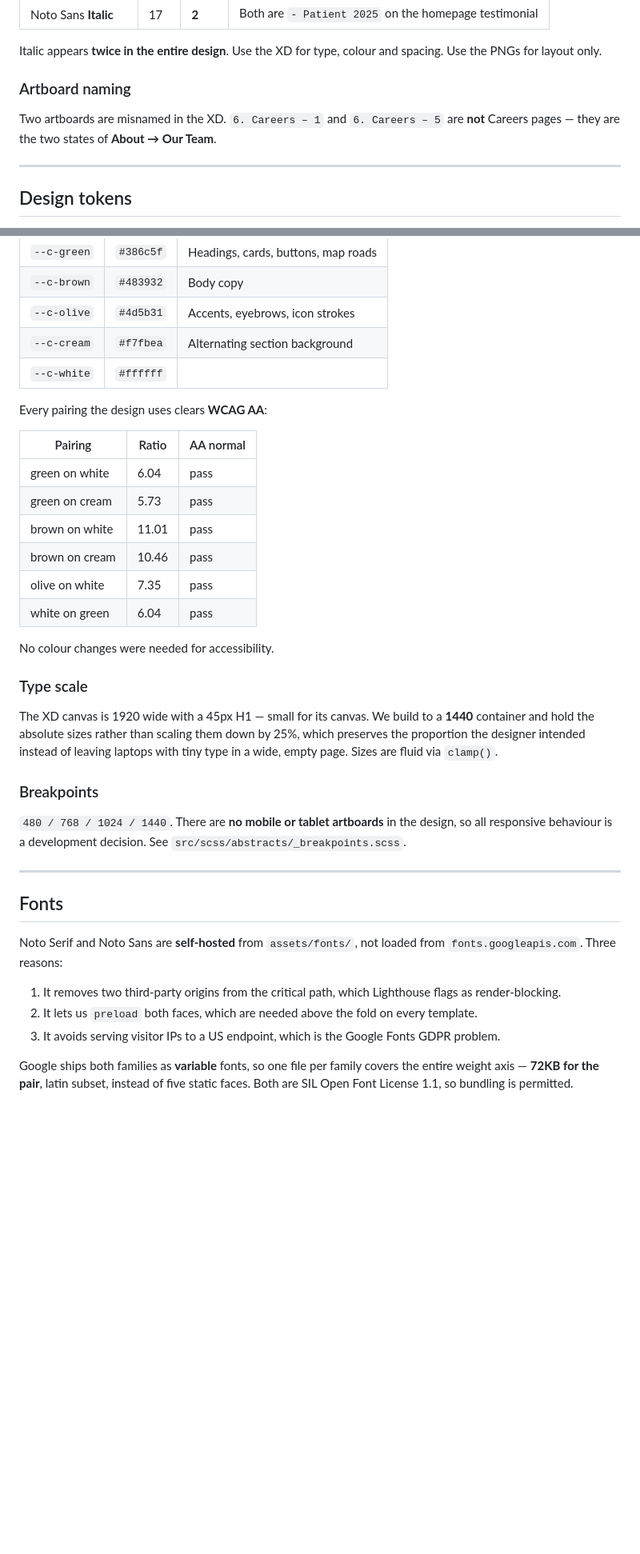
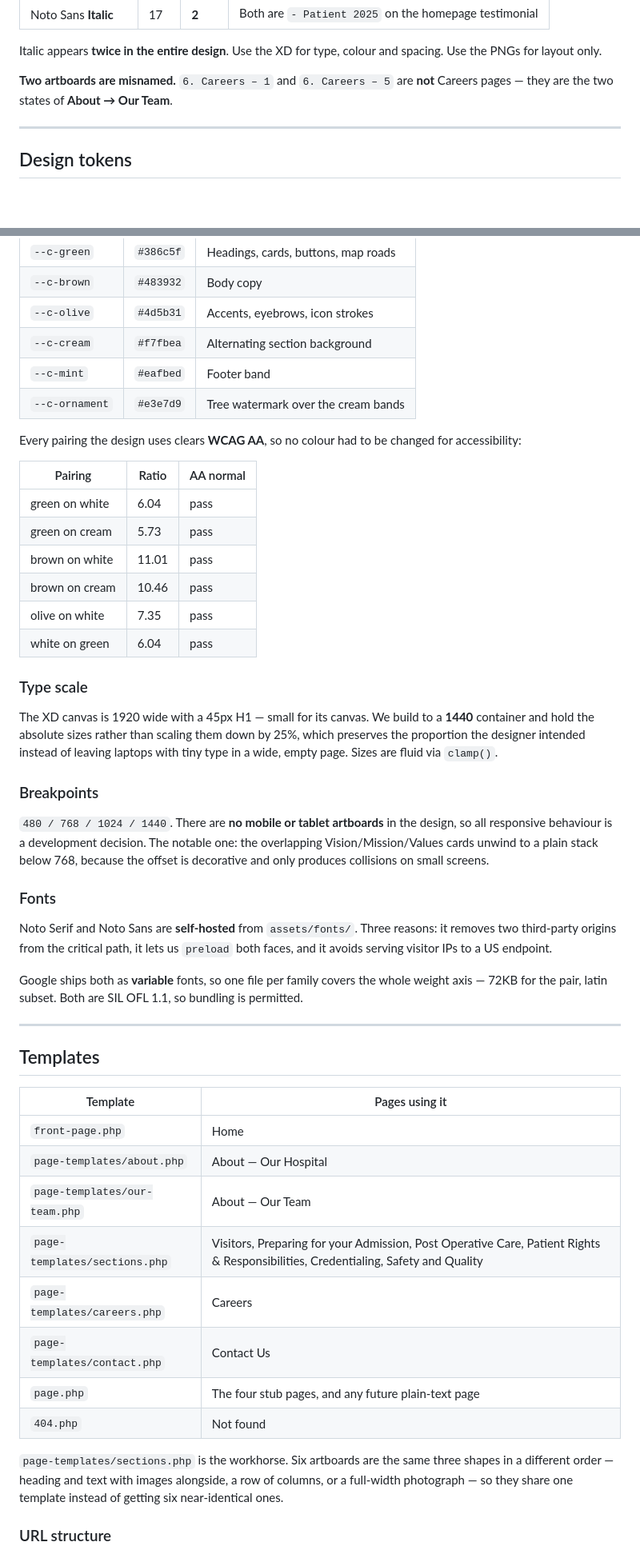
Before and after one commit to adisetiawanx/webstein-the-park-private-hospital, a Markdown page: README.md, 2 parts joined by grey strips. Shown at 80% size. Drawn GitHub-style; blank space fills up the shorter version.

```diff
--- a/README.md
+++ b/README.md
@@ -54,9 +54,7 @@ Parsing the text runs out of the XD settles it. Across all thirteen artboards:
 
 Italic appears **twice in the entire design**. Use the XD for type, colour and spacing. Use the PNGs for layout only.
 
-### Artboard naming
-
-Two artboards are misnamed in the XD. `6. Careers – 1` and `6. Careers – 5` are **not** Careers pages — they are the two states of **About → Our Team**.
+**Two artboards are misnamed.** `6. Careers – 1` and `6. Careers – 5` are **not** Careers pages — they are the two states of **About → Our Team**.
 
 ---
 
@@ -70,9 +68,10 @@ Read out of the XD fill values, defined in `src/scss/abstracts/_tokens.scss` and
 | `--c-brown` | `#483932` | Body copy |
 | `--c-olive` | `#4d5b31` | Accents, eyebrows, icon strokes |
 | `--c-cream` | `#f7fbea` | Alternating section background |
-| `--c-white` | `#ffffff` | |
+| `--c-mint` | `#eafbed` | Footer band |
+| `--c-ornament` | `#e3e7d9` | Tree watermark over the cream bands |
 
-Every pairing the design uses clears **WCAG AA**:
+Every pairing the design uses clears **WCAG AA**, so no colour had to be changed for accessibility:
 
 | Pairing | Ratio | AA normal |
 |---|---|---|
@@ -83,25 +82,36 @@ Every pairing the design uses clears **WCAG AA**:
 | olive on white | 7.35 | pass |
 | white on green | 6.04 | pass |
 
-No colour changes were needed for accessibility.
-
 ### Type scale
 
 The XD canvas is 1920 wide with a 45px H1 — small for its canvas. We build to a **1440** container and hold the absolute sizes rather than scaling them down by 25%, which preserves the proportion the designer intended instead of leaving laptops with tiny type in a wide, empty page. Sizes are fluid via `clamp()`.
 
 ### Breakpoints
 
-`480 / 768 / 1024 / 1440`. There are **no mobile or tablet artboards** in the design, so all responsive behaviour is a development decision. See `src/scss/abstracts/_breakpoints.scss`.
+`480 / 768 / 1024 / 1440`. There are **no mobile or tablet artboards** in the design, so all responsive behaviour is a development decision. The notable one: the overlapping Vision/Mission/Values cards unwind to a plain stack below 768, because the offset is decorative and only produces collisions on small screens.
+
+### Fonts
+
+Noto Serif and Noto Sans are **self-hosted** from `assets/fonts/`. Three reasons: it removes two third-party origins from the critical path, it lets us `preload` both faces, and it avoids serving visitor IPs to a US endpoint.
+
+Google ships both as **variable** fonts, so one file per family covers the whole weight axis — 72KB for the pair, latin subset. Both are SIL OFL 1.1, so bundling is permitted.
 
 ---
 
-## Fonts
+## Templates
 
-Noto Serif and Noto Sans are **self-hosted** from `assets/fonts/`, not loaded from `fonts.googleapis.com`. Three reasons:
+| Template | Pages using it |
+|---|---|
+| `front-page.php` | Home |
+| `page-templates/about.php` | About — Our Hospital |
+| `page-templates/our-team.php` | About — Our Team |
+| `page-templates/sections.php` | Visitors, Preparing for your Admission, Post Operative Care, Patient Rights & Responsibilities, Credentialing, Safety and Quality |
+| `page-templates/careers.php` | Careers |
+| `page-templates/contact.php` | Contact Us |
+| `page.php` | The four stub pages, and any future plain-text page |
+| `404.php` | Not found |
 
-1. It removes two third-party origins from the critical path, which Lighthouse flags as render-blocking.
-2. It lets us `preload` both faces, which are needed above the fold on every template.
-3. It avoids serving visitor IPs to a US endpoint, which is the Google Fonts GDPR problem.
+`page-templates/sections.php` is the workhorse. Six artboards are the same three shapes in a different order — heading and text with images alongside, a row of columns, or a full-width photograph — so they share one template instead of getting six near-identical ones.
 
-Google ships both families as **variable** fonts, so one file per family covers the entire weight axis — **72KB for the pair**, latin subset, instead of five static faces. Both are SIL Open Font License 1.1, so bundling is permitted.
+### URL structure
 
```
Also changed, not shown: other parts of README.md (+88 -14 lines).
